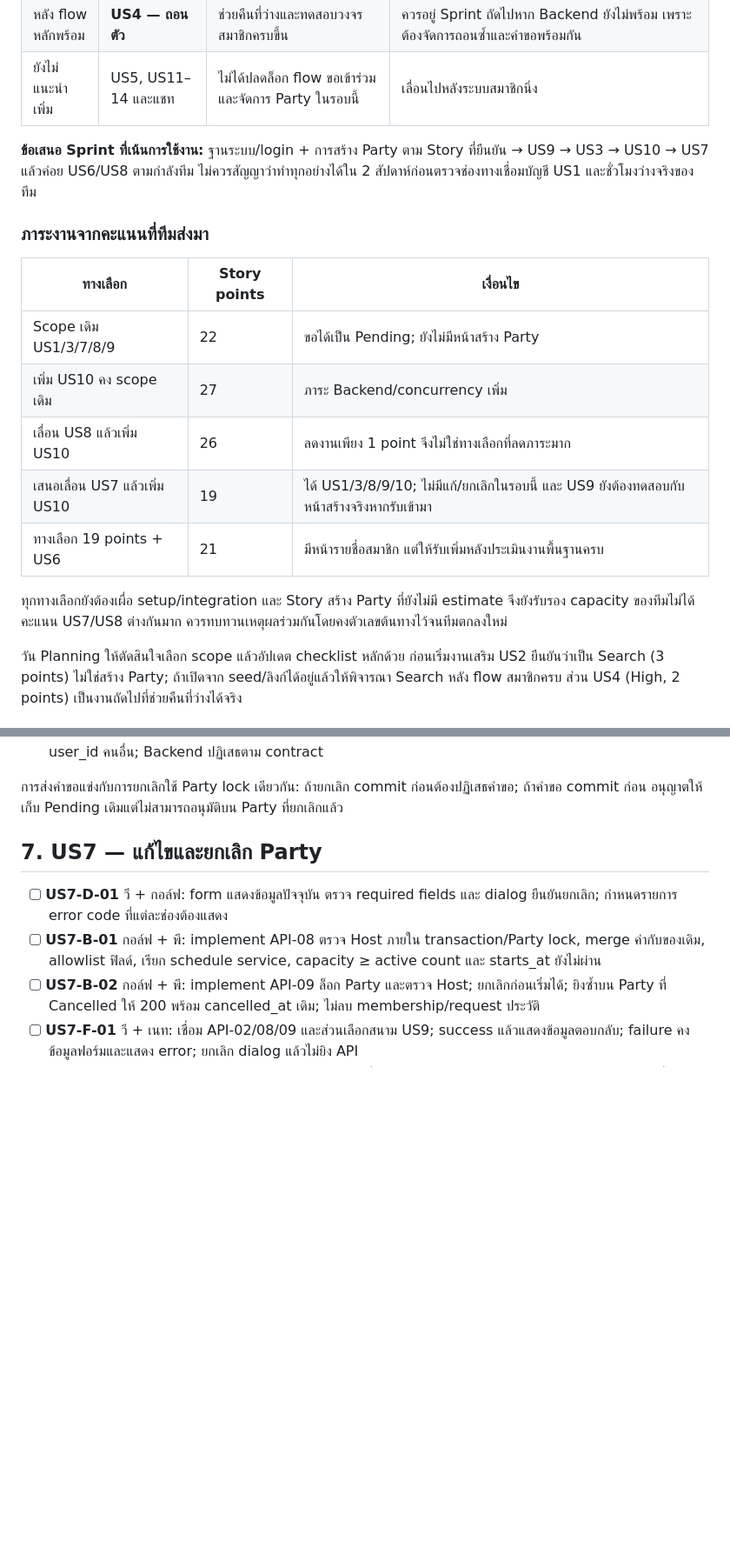
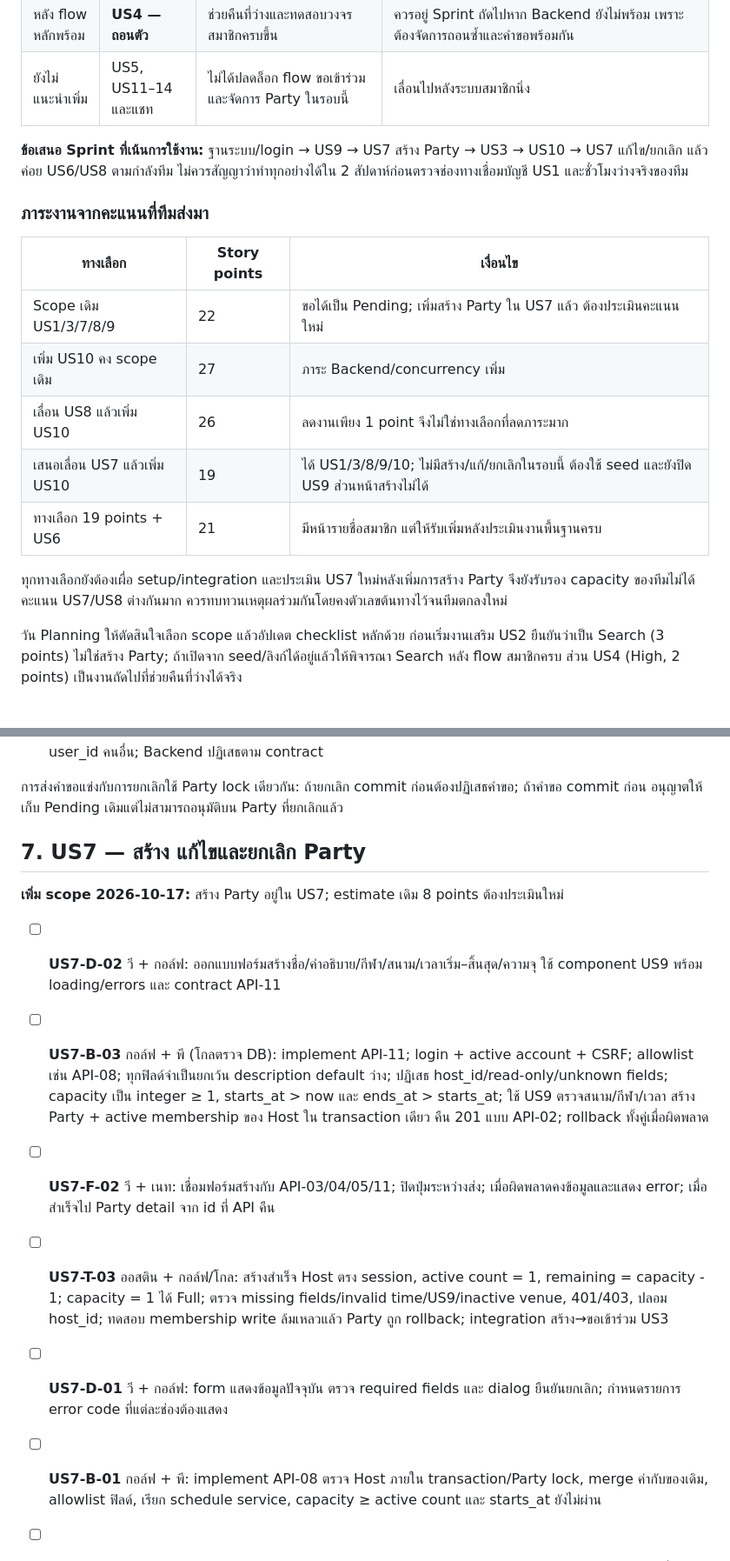
Before and after one commit to GearJP2/cs261, a Markdown page: docs/sprint-1-technical-plan.md, 2 parts joined by grey strips. Shown at 87% size. GitHub-like rendering; blank space fills up the shorter version.

Commit message:
docs(sprint): add US7 creation tasks

```diff
--- a/docs/sprint-1-technical-plan.md
+++ b/docs/sprint-1-technical-plan.md
@@ -14,19 +14,19 @@
 | หลัง flow หลักพร้อม | **US4 — ถอนตัว** | ช่วยคืนที่ว่างและทดสอบวงจรสมาชิกครบขึ้น | ควรอยู่ Sprint ถัดไปหาก Backend ยังไม่พร้อม เพราะต้องจัดการถอนซ้ำและคำขอพร้อมกัน |
 | ยังไม่แนะนำเพิ่ม | US5, US11–14 และแชท | ไม่ได้ปลดล็อก flow ขอเข้าร่วมและจัดการ Party ในรอบนี้ | เลื่อนไปหลังระบบสมาชิกนิ่ง |
 
-**ข้อเสนอ Sprint ที่เน้นการใช้งาน:** ฐานระบบ/login + การสร้าง Party ตาม Story ที่ยืนยัน → US9 → US3 → US10 → US7 แล้วค่อย US6/US8 ตามกำลังทีม ไม่ควรสัญญาว่าทำทุกอย่างได้ใน 2 สัปดาห์ก่อนตรวจช่องทางเชื่อมบัญชี US1 และชั่วโมงว่างจริงของทีม
+**ข้อเสนอ Sprint ที่เน้นการใช้งาน:** ฐานระบบ/login → US9 → US7 สร้าง Party → US3 → US10 → US7 แก้ไข/ยกเลิก แล้วค่อย US6/US8 ตามกำลังทีม ไม่ควรสัญญาว่าทำทุกอย่างได้ใน 2 สัปดาห์ก่อนตรวจช่องทางเชื่อมบัญชี US1 และชั่วโมงว่างจริงของทีม
 
 ### ภาระงานจากคะแนนที่ทีมส่งมา
 
 | ทางเลือก | Story points | เงื่อนไข |
 | --- | --- | --- |
-| Scope เดิม US1/3/7/8/9 | 22 | ขอได้เป็น Pending; ยังไม่มีหน้าสร้าง Party |
+| Scope เดิม US1/3/7/8/9 | 22 | ขอได้เป็น Pending; เพิ่มสร้าง Party ใน US7 แล้ว ต้องประเมินคะแนนใหม่ |
 | เพิ่ม US10 คง scope เดิม | 27 | ภาระ Backend/concurrency เพิ่ม |
 | เลื่อน US8 แล้วเพิ่ม US10 | 26 | ลดงานเพียง 1 point จึงไม่ใช่ทางเลือกที่ลดภาระมาก |
-| เสนอเลื่อน US7 แล้วเพิ่ม US10 | 19 | ได้ US1/3/8/9/10; ไม่มีแก้/ยกเลิกในรอบนี้ และ US9 ยังต้องทดสอบกับหน้าสร้างจริงหากรับเข้ามา |
+| เสนอเลื่อน US7 แล้วเพิ่ม US10 | 19 | ได้ US1/3/8/9/10; ไม่มีสร้าง/แก้/ยกเลิกในรอบนี้ ต้องใช้ seed และยังปิด US9 ส่วนหน้าสร้างไม่ได้ |
 | ทางเลือก 19 points + US6 | 21 | มีหน้ารายชื่อสมาชิก แต่ให้รับเพิ่มหลังประเมินงานพื้นฐานครบ |
 
-ทุกทางเลือกยังต้องเผื่อ setup/integration และ Story สร้าง Party ที่ยังไม่มี estimate จึงยังรับรอง capacity ของทีมไม่ได้ คะแนน US7/US8 ต่างกันมาก ควรทบทวนเหตุผลร่วมกันโดยคงตัวเลขต้นทางไว้จนทีมตกลงใหม่
+ทุกทางเลือกยังต้องเผื่อ setup/integration และประเมิน US7 ใหม่หลังเพิ่มการสร้าง Party จึงยังรับรอง capacity ของทีมไม่ได้ คะแนน US7/US8 ต่างกันมาก ควรทบทวนเหตุผลร่วมกันโดยคงตัวเลขต้นทางไว้จนทีมตกลงใหม่
 
 วัน Planning ให้ตัดสินใจเลือก scope แล้วอัปเดต checklist หลักด้วย ก่อนเริ่มงานเสริม US2 ยืนยันว่าเป็น Search (3 points) ไม่ใช่สร้าง Party; ถ้าเปิดจาก seed/ลิงก์ได้อยู่แล้วให้พิจารณา Search หลัง flow สมาชิกครบ ส่วน US4 (High, 2 points) เป็นงานถัดไปที่ช่วยคืนที่ว่างได้จริง
 
@@ -173,7 +174,15 @@ PATCH ต้องรวมค่าที่ส่งกับข้อมู
 
 การส่งคำขอแข่งกับการยกเลิกใช้ Party lock เดียวกัน: ถ้ายกเลิก commit ก่อนต้องปฏิเสธคำขอ; ถ้าคำขอ commit ก่อน อนุญาตให้เก็บ Pending เดิมแต่ไม่สามารถอนุมัติบน Party ที่ยกเลิกแล้ว
 
-## 7. US7 — แก้ไขและยกเลิก Party
+## 7. US7 — สร้าง แก้ไขและยกเลิก Party
+
+**เพิ่ม scope 2026-10-17:** สร้าง Party อยู่ใน US7; estimate เดิม 8 points ต้องประเมินใหม่
+
+- [ ] **US7-D-02** วี + กอล์ฟ: ออกแบบฟอร์มสร้างชื่อ/คำอธิบาย/กีฬา/สนาม/เวลาเริ่ม–สิ้นสุด/ความจุ ใช้ component US9 พร้อม loading/errors และ contract API-11
+- [ ] **US7-B-03** กอล์ฟ + พี (โกลตรวจ DB): implement API-11; login + active account + CSRF; allowlist เช่น API-08; ทุกฟิลด์จำเป็นยกเว้น description default ว่าง; ปฏิเสธ host_id/read-only/unknown fields; capacity เป็น integer ≥ 1, starts_at > now และ ends_at > starts_at; ใช้ US9 ตรวจสนาม/กีฬา/เวลา สร้าง Party + active membership ของ Host ใน transaction เดียว คืน 201 แบบ API-02; rollback ทั้งคู่เมื่อผิดพลาด
+- [ ] **US7-F-02** วี + เนท: เชื่อมฟอร์มสร้างกับ API-03/04/05/11; ปิดปุ่มระหว่างส่ง; เมื่อผิดพลาดคงข้อมูลและแสดง error; เมื่อสำเร็จไป Party detail จาก id ที่ API คืน
+- [ ] **US7-T-03** ออสติน + กอล์ฟ/โกล: สร้างสำเร็จ Host ตรง session, active count = 1, remaining = capacity - 1; capacity = 1 ได้ Full; ตรวจ missing fields/invalid time/US9/inactive venue, 401/403, ปลอม host_id; ทดสอบ membership write ล้มเหลวแล้ว Party ถูก rollback; integration สร้าง→ขอเข้าร่วม US3
+
 
 - [ ] **US7-D-01** วี + กอล์ฟ: form แสดงข้อมูลปัจจุบัน ตรวจ required fields และ dialog ยืนยันยกเลิก; กำหนดรายการ error code ที่แต่ละช่องต้องแสดง
 - [ ] **US7-B-01** กอล์ฟ + พี: implement API-08 ตรวจ Host ภายใน transaction/Party lock, merge ค่ากับของเดิม, allowlist ฟิลด์, เรียก schedule service, capacity ≥ active count และ starts_at ยังไม่ผ่าน
```
Also changed, not shown: other parts of docs/sprint-1-technical-plan.md (+14 -6 lines).
